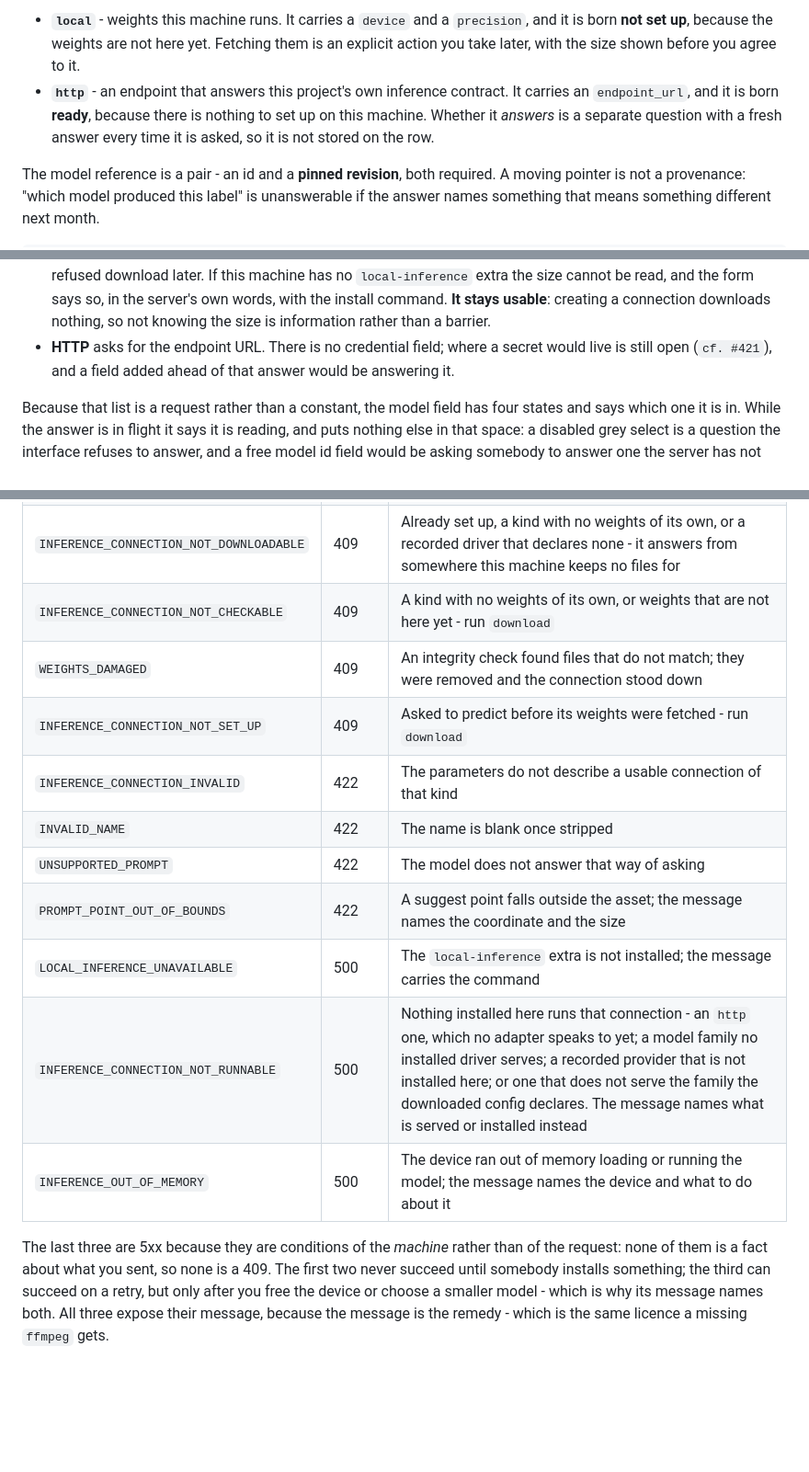
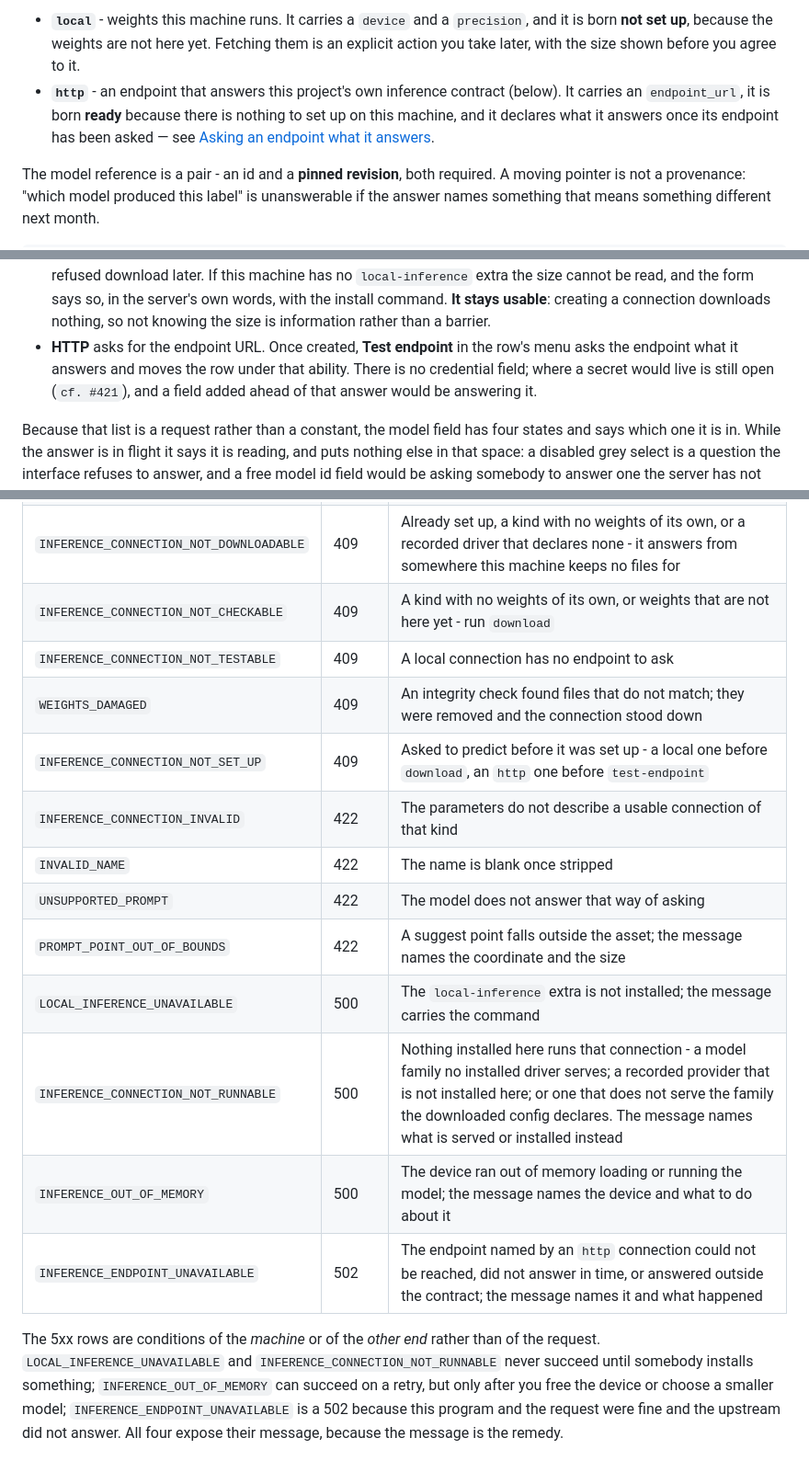
Before and after one commit to Robomous/VisionSet, a Markdown page: docs/content/inference.md, 3 parts joined by grey strips. Shown at 92% size. Rendered like a GitHub page; blank space fills up the shorter version.

```diff
--- a/docs/content/inference.md
+++ b/docs/content/inference.md
@@ -13,10 +13,10 @@ Two kinds exist today:
 - **`local`** - weights this machine runs. It carries a `device` and a `precision`, and it is
   born **not set up**, because the weights are not here yet. Fetching them is an explicit action
   you take later, with the size shown before you agree to it.
-- **`http`** - an endpoint that answers this project's own inference contract. It carries an
-  `endpoint_url`, and it is born **ready**, because there is nothing to set up on this machine.
-  Whether it *answers* is a separate question with a fresh answer every time it is asked, so it
-  is not stored on the row.
+- **`http`** - an endpoint that answers this project's own inference contract (below). It carries
+  an `endpoint_url`, it is born **ready** because there is nothing to set up on this machine, and
+  it declares what it answers once its endpoint has been asked — see [Asking an endpoint what it
+  answers](#asking-an-endpoint-what-it-answers).
 
 The model reference is a pair - an id and a **pinned revision**, both required. A moving pointer
 is not a provenance: "which model produced this label" is unanswerable if the answer names
@@ -667,8 +738,10 @@ form.
   later. If this machine has no `local-inference` extra the size cannot be read, and the form says
   so, in the server's own words, with the install command. **It stays usable**: creating a
   connection downloads nothing, so not knowing the size is information rather than a barrier.
-- **HTTP** asks for the endpoint URL. There is no credential field; where a secret would live is
-  still open (`cf. #421`), and a field added ahead of that answer would be answering it.
+- **HTTP** asks for the endpoint URL. Once created, **Test endpoint** in the row's menu asks the
+  endpoint what it answers and moves the row under that ability. There is no credential field;
+  where a secret would live is still open (`cf. #421`), and a field added ahead of that answer
+  would be answering it.
 
 Because that list is a request rather than a constant, the model field has four states and says
 which one it is in. While the answer is in flight it says it is reading, and puts nothing else in
@@ -751,18 +825,21 @@ workspace, compared without regard to case, so `local` and `Local` cannot name t
 | `INFERENCE_CONNECTION_NAME_TAKEN` | 409 | Another connection already holds that name |
 | `INFERENCE_CONNECTION_NOT_DOWNLOADABLE` | 409 | Already set up, a kind with no weights of its own, or a recorded driver that declares none - it answers from somewhere this machine keeps no files for |
 | `INFERENCE_CONNECTION_NOT_CHECKABLE` | 409 | A kind with no weights of its own, or weights that are not here yet - run `download` |
+| `INFERENCE_CONNECTION_NOT_TESTABLE` | 409 | A local connection has no endpoint to ask |
 | `WEIGHTS_DAMAGED` | 409 | An integrity check found files that do not match; they were removed and the connection stood down |
-| `INFERENCE_CONNECTION_NOT_SET_UP` | 409 | Asked to predict before its weights were fetched - run `download` |
+| `INFERENCE_CONNECTION_NOT_SET_UP` | 409 | Asked to predict before it was set up - a local one before `download`, an `http` one before `test-endpoint` |
 | `INFERENCE_CONNECTION_INVALID` | 422 | The parameters do not describe a usable connection of that kind |
 | `INVALID_NAME` | 422 | The name is blank once stripped |
 | `UNSUPPORTED_PROMPT` | 422 | The model does not answer that way of asking |
 | `PROMPT_POINT_OUT_OF_BOUNDS` | 422 | A suggest point falls outside the asset; the message names the coordinate and the size |
 | `LOCAL_INFERENCE_UNAVAILABLE` | 500 | The `local-inference` extra is not installed; the message carries the command |
-| `INFERENCE_CONNECTION_NOT_RUNNABLE` | 500 | Nothing installed here runs that connection - an `http` one, which no adapter speaks to yet; a model family no installed driver serves; a recorded provider that is not installed here; or one that does not serve the family the downloaded config declares. The message names what is served or installed instead |
+| `INFERENCE_CONNECTION_NOT_RUNNABLE` | 500 | Nothing installed here runs that connection - a model family no installed driver serves; a recorded provider that is not installed here; or one that does not serve the family the downloaded config declares. The message names what is served or installed instead |
 | `INFERENCE_OUT_OF_MEMORY` | 500 | The device ran out of memory loading or running the model; the message names the device and what to do about it |
+| `INFERENCE_ENDPOINT_UNAVAILABLE` | 502 | The endpoint named by an `http` connection could not be reached, did not answer in time, or answered outside the contract; the message names it and what happened |
 
-The last three are 5xx because they are conditions of the *machine* rather than of the request:
-none of them is a fact about what you sent, so none is a 409. The first two never succeed until
-somebody installs something; the third can succeed on a retry, but only after you free the device
-or choose a smaller model - which is why its message names both. All three expose their message,
-because the message is the remedy - which is the same licence a missing `ffmpeg` gets.
+The 5xx rows are conditions of the *machine* or of the *other end* rather than of the request.
+`LOCAL_INFERENCE_UNAVAILABLE` and `INFERENCE_CONNECTION_NOT_RUNNABLE` never succeed until
+somebody installs something; `INFERENCE_OUT_OF_MEMORY` can succeed on a retry, but only after you
+free the device or choose a smaller model; `INFERENCE_ENDPOINT_UNAVAILABLE` is a 502 because this
+program and the request were fine and the upstream did not answer. All four expose their
+message, because the message is the remedy.
```
Also changed, not shown: other parts of docs/content/inference.md (+85 -13 lines), docs/content/mcp.md (+7 -4 lines), 1 other file.
